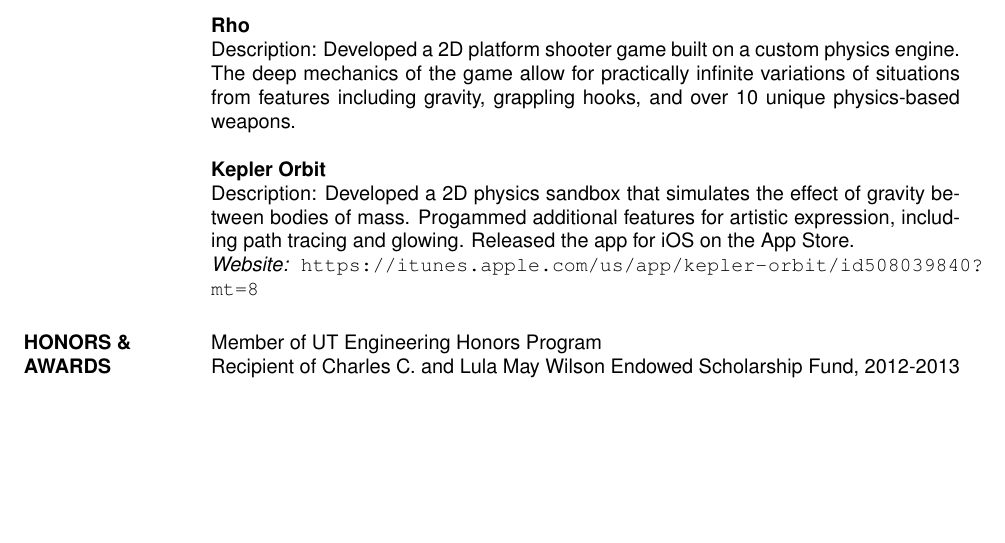
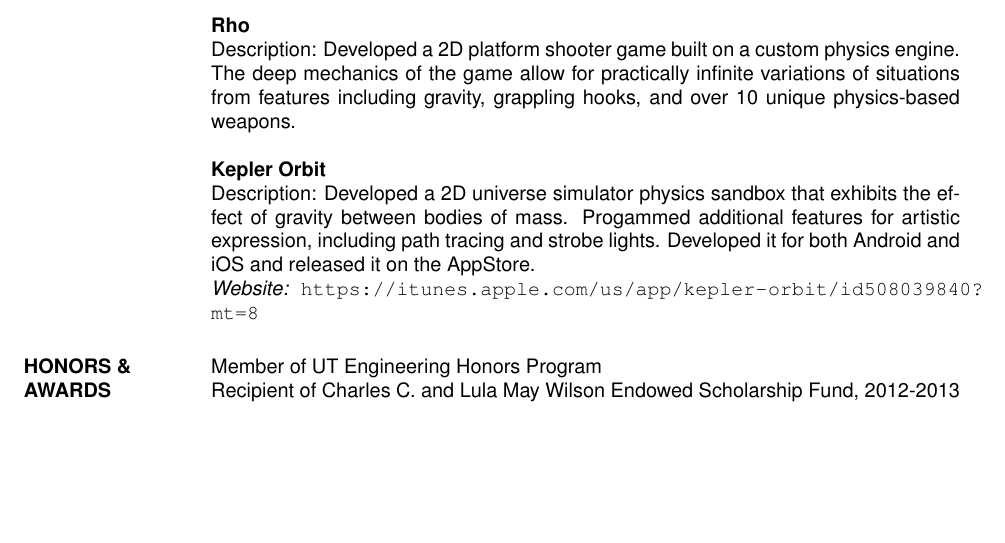
Before and after one commit to myzhan24/resume, a LaTeX CV (LaTeX/res9b.tex): part of page 2 of 2, cut so that both start at the same text. Compiled offline with pdfLaTeX.

Commit message:
updated orbit section

```diff
--- a/LaTeX/res9b.tex
+++ b/LaTeX/res9b.tex
@@ -124,7 +124,7 @@
                          Description: Developed a 2D platform shooter game built on a custom physics engine. The deep mechanics of the game allow for practically infinite variations of situations from features including gravity, grappling hooks, and over 10 unique physics-based weapons.
 
                          \textbf{Kepler Orbit} \\
-                         Description: Developed a 2D physics sandbox that simulates the effect of gravity between bodies of mass. Progammed additional features for artistic expression, including path tracing and glowing. Released the app for iOS on the App Store. \\
+                         Description: Developed a 2D universe simulator physics sandbox that exhibits the effect of gravity between bodies of mass. Progammed additional features for artistic expression, including path tracing and strobe lights. Developed it for both Android and iOS and released it on the AppStore. \\
                          \textit{Website: } \url{https://itunes.apple.com/us/app/kepler-orbit/id508039840?mt=8}
 
                          \section{HONORS \& AWARDS}
```
Also changed, not shown: LaTeX/res9b.pdf, 2 other files.
